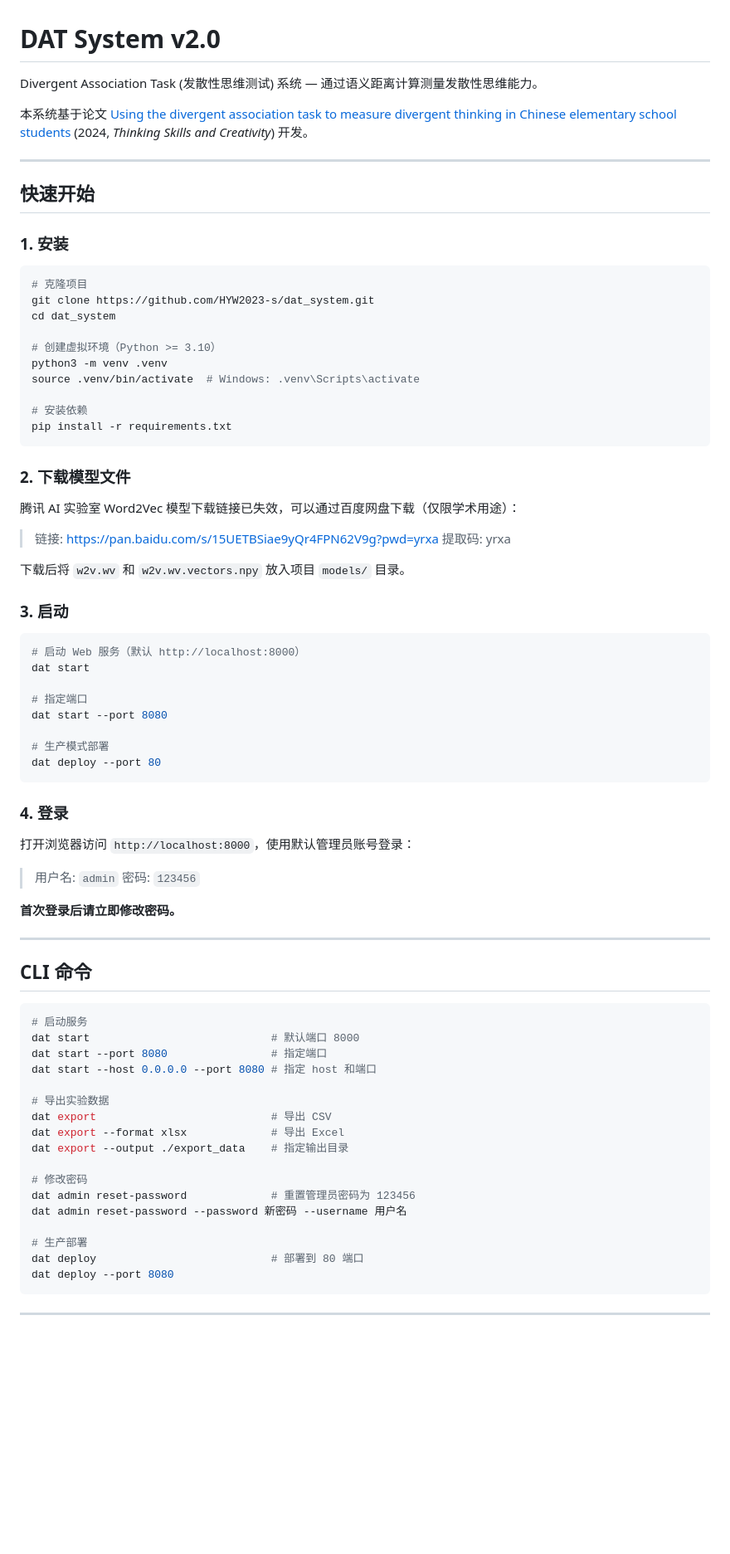
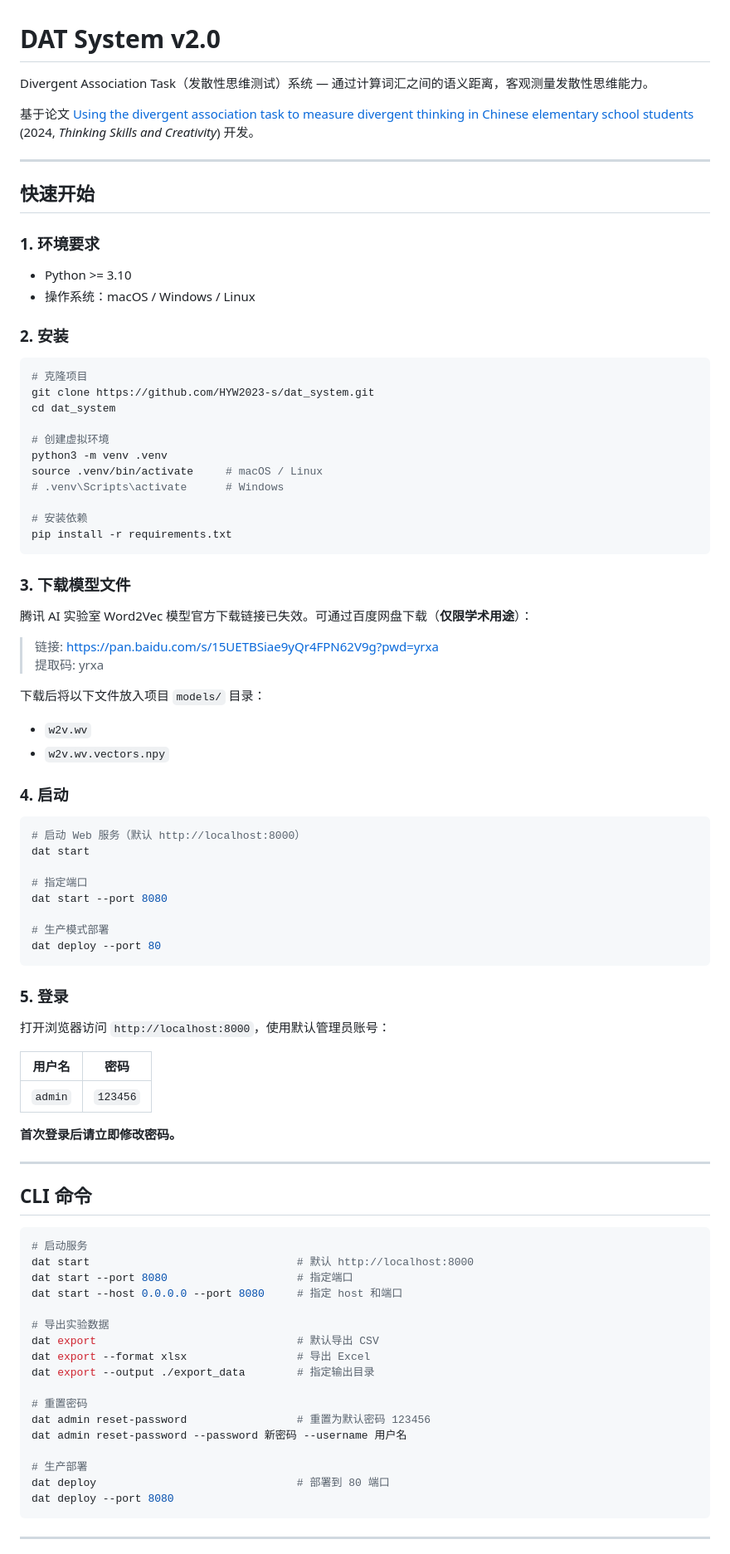
Before and after one commit to HYW2023-s/dat_system, a Markdown page: README.md, the part around one of its changes. Shown at 83% size. Rendered like a GitHub page; blank space fills up the shorter version.

````diff
--- a/README.md
+++ b/README.md
@@ -1,38 +1,46 @@
 # DAT System v2.0
 
-Divergent Association Task (发散性思维测试) 系统 — 通过语义距离计算测量发散性思维能力。
+Divergent Association Task（发散性思维测试）系统 — 通过计算词汇之间的语义距离，客观测量发散性思维能力。
 
-本系统基于论文 [Using the divergent association task to measure divergent thinking in Chinese elementary school students](https://doi.org/10.1016/j.tsc.2024.101503) (2024, *Thinking Skills and Creativity*) 开发。
+基于论文 [Using the divergent association task to measure divergent thinking in Chinese elementary school students](https://doi.org/10.1016/j.tsc.2024.101503) (2024, *Thinking Skills and Creativity*) 开发。
 
 ---
 
 ## 快速开始
 
-### 1. 安装
+### 1. 环境要求
+
+- Python >= 3.10
+- 操作系统：macOS / Windows / Linux
+
+### 2. 安装
 
 ```bash
 # 克隆项目
 git clone https://github.com/HYW2023-s/dat_system.git
 cd dat_system
 
-# 创建虚拟环境（Python >= 3.10）
+# 创建虚拟环境
 python3 -m venv .venv
-source .venv/bin/activate  # Windows: .venv\Scripts\activate
+source .venv/bin/activate     # macOS / Linux
+# .venv\Scripts\activate      # Windows
 
 # 安装依赖
 pip install -r requirements.txt
 ```
 
-### 2. 下载模型文件
+### 3. 下载模型文件
 
-腾讯 AI 实验室 Word2Vec 模型下载链接已失效，可以通过百度网盘下载（仅限学术用途）：
+腾讯 AI 实验室 Word2Vec 模型官方下载链接已失效。可通过百度网盘下载（**仅限学术用途**）：
 
 > 链接: https://pan.baidu.com/s/15UETBSiae9yQr4FPN62V9g?pwd=yrxa
 > 提取码: yrxa
 
-下载后将 `w2v.wv` 和 `w2v.wv.vectors.npy` 放入项目 `models/` 目录。
+下载后将以下文件放入项目 `models/` 目录：
+- `w2v.wv`
+- `w2v.wv.vectors.npy`
 
-### 3. 启动
+### 4. 启动
 
 ```bash
 # 启动 Web 服务（默认 http://localhost:8000）
@@ -45,12 +53,13 @@ dat start --port 8080
 dat deploy --port 80
 ```
 
-### 4. 登录
+### 5. 登录
 
-打开浏览器访问 `http://localhost:8000`，使用默认管理员账号登录：
+打开浏览器访问 `http://localhost:8000`，使用默认管理员账号：
 
-> 用户名: `admin`
-> 密码: `123456`
+| 用户名 | 密码 |
+|--------|------|
+| `admin` | `123456` |
 
 **首次登录后请立即修改密码。**
 
@@ -60,21 +69,21 @@ dat deploy --port 80
 
 ```bash
 # 启动服务
-dat start                            # 默认端口 8000
-dat start --port 8080                # 指定端口
-dat start --host 0.0.0.0 --port 8080 # 指定 host 和端口
+dat start                                # 默认 http://localhost:8000
+dat start --port 8080                    # 指定端口
+dat start --host 0.0.0.0 --port 8080     # 指定 host 和端口
 
 # 导出实验数据
-dat export                           # 导出 CSV
-dat export --format xlsx             # 导出 Excel
-dat export --output ./export_data    # 指定输出目录
+dat export                               # 默认导出 CSV
+dat export --format xlsx                 # 导出 Excel
+dat export --output ./export_data        # 指定输出目录
 
-# 修改密码
-dat admin reset-password             # 重置管理员密码为 123456
+# 重置密码
+dat admin reset-password                 # 重置为默认密码 123456
 dat admin reset-password --password 新密码 --username 用户名
 
 # 生产部署
-dat deploy                           # 部署到 80 端口
+dat deploy                               # 部署到 80 端口
 dat deploy --port 8080
 ```
 
````
Also changed, not shown: other parts of README.md (+151 -58 lines).
